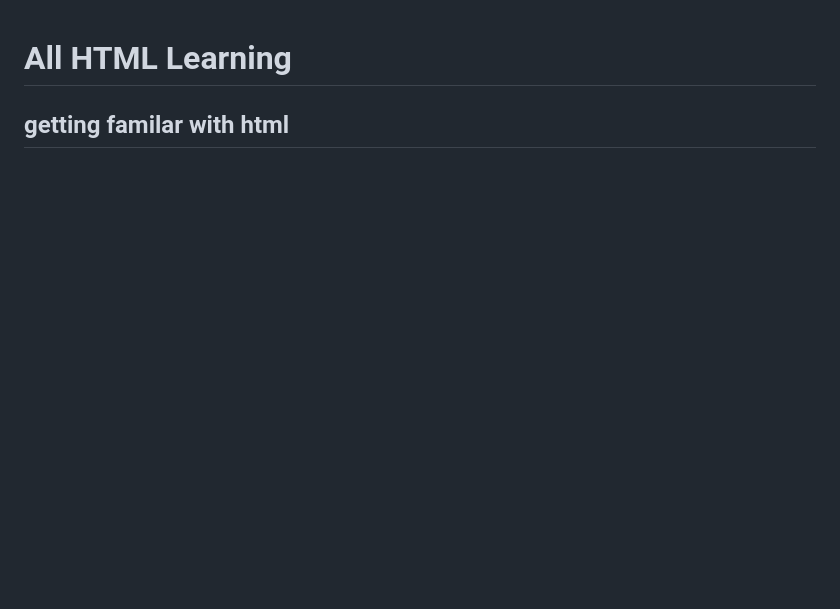
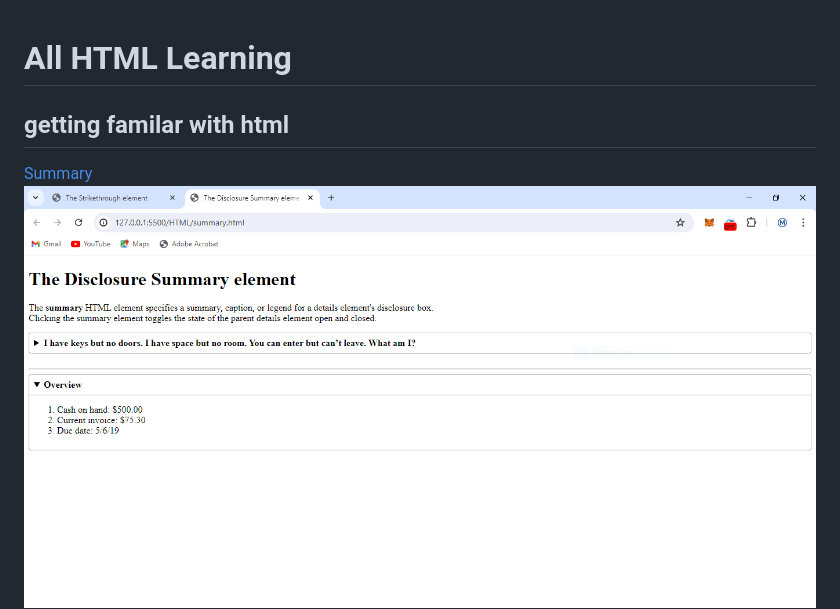
Before and after one commit to Maithali/FSBD, a Markdown page: HTML/readme.md, the part around the change. GitHub-like rendering; pictures changed too: HTML/Images/summ.PNG (added); blank space fills up the shorter version.

Commit message:
summary adding

```diff
--- a/HTML/readme.md
+++ b/HTML/readme.md
@@ -2,6 +2,8 @@
 
 ## getting familar with html
 
+[Summary](./summary.html)
+![summary](./Images/summ.PNG)
 [strikethrough](./strikethrough.html)
 ![strikthrough](./Images/strike.PNG)
 [Pre](./pre.html)
```
Also changed, not shown: 2 other files.
